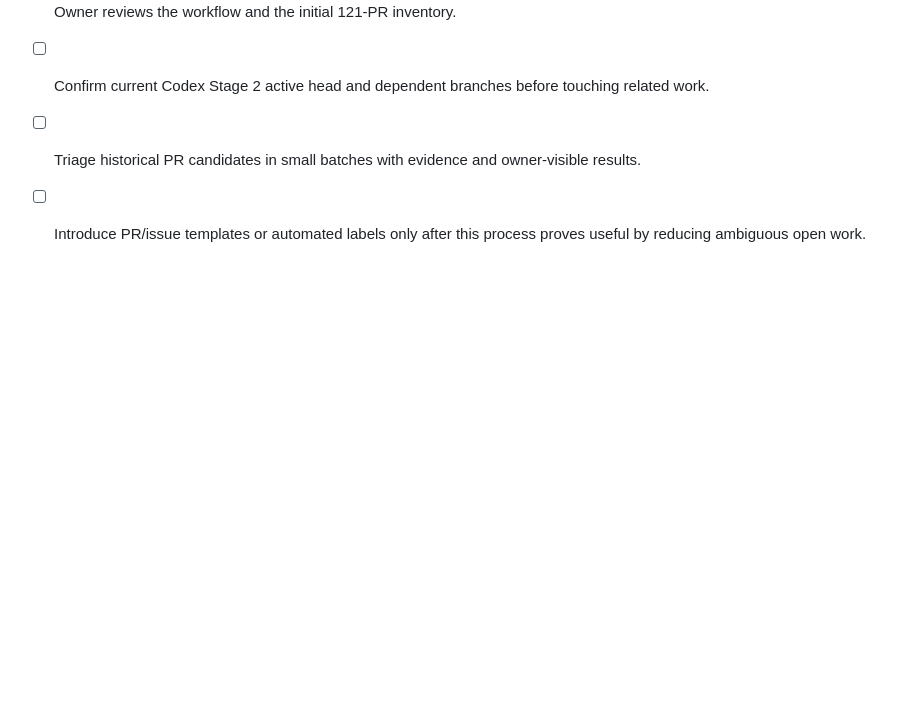
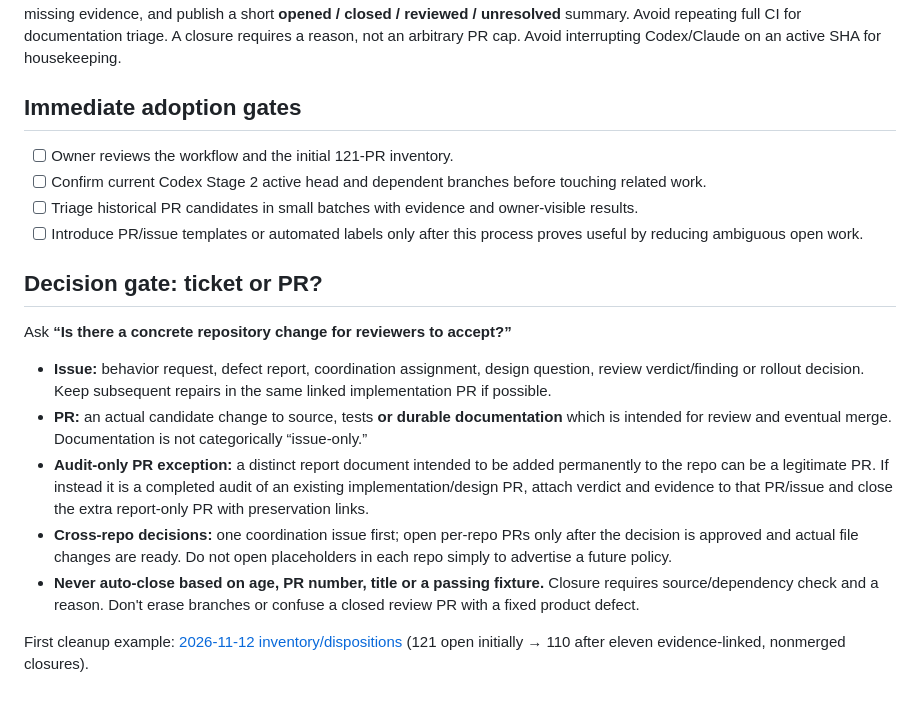
Before and after one commit to Arameair/Thought-Processor, a Markdown page: docs/TASS_ISSUE_PR_WORKFLOW.md, the part around the change. Rendered like a GitHub page; blank space fills up the shorter version.

Commit message:
docs: define issue-versus-PR intake gate and avoid duplicate audit PRs

```diff
--- a/docs/TASS_ISSUE_PR_WORKFLOW.md
+++ b/docs/TASS_ISSUE_PR_WORKFLOW.md
@@ -51,3 +51,15 @@ At agreed checkpoints, a contributor reviews the OPEN PR inventory: reconcile ac
 - [ ] Confirm current Codex Stage 2 active head and dependent branches before touching related work.
 - [ ] Triage historical PR candidates in small batches with evidence and owner-visible results.
 - [ ] Introduce PR/issue templates or automated labels only after this process proves useful by reducing ambiguous open work.
+
+## Decision gate: ticket or PR?
+
+Ask **“Is there a concrete repository change for reviewers to accept?”**
+
+- **Issue:** behavior request, defect report, coordination assignment, design question, review verdict/finding or rollout decision. Keep subsequent repairs in the same linked implementation PR if possible.
+- **PR:** an actual candidate change to source, tests **or durable documentation** which is intended for review and eventual merge. Documentation is not categorically “issue-only.”
+- **Audit-only PR exception:** a distinct report document intended to be added permanently to the repo can be a legitimate PR. If instead it is a completed audit of an existing implementation/design PR, attach verdict and evidence to that PR/issue and close the extra report-only PR with preservation links.
+- **Cross-repo decisions:** one coordination issue first; open per-repo PRs only after the decision is approved and actual file changes are ready. Do not open placeholders in each repo simply to advertise a future policy.
+- **Never auto-close based on age, PR number, title or a passing fixture.** Closure requires source/dependency check and a reason. Don't erase branches or confuse a closed review PR with a fixed product defect.
+
+First cleanup example: [2026-11-12 inventory/dispositions](OPEN_PR_TRIAGE_20261112.md) (121 open initially → 110 after eleven evidence-linked, nonmerged closures).
```
